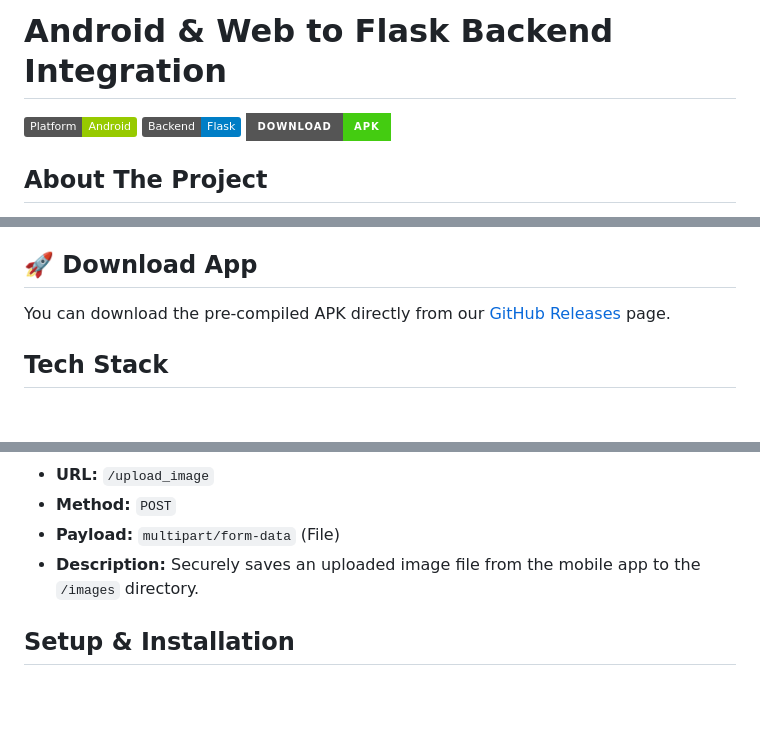
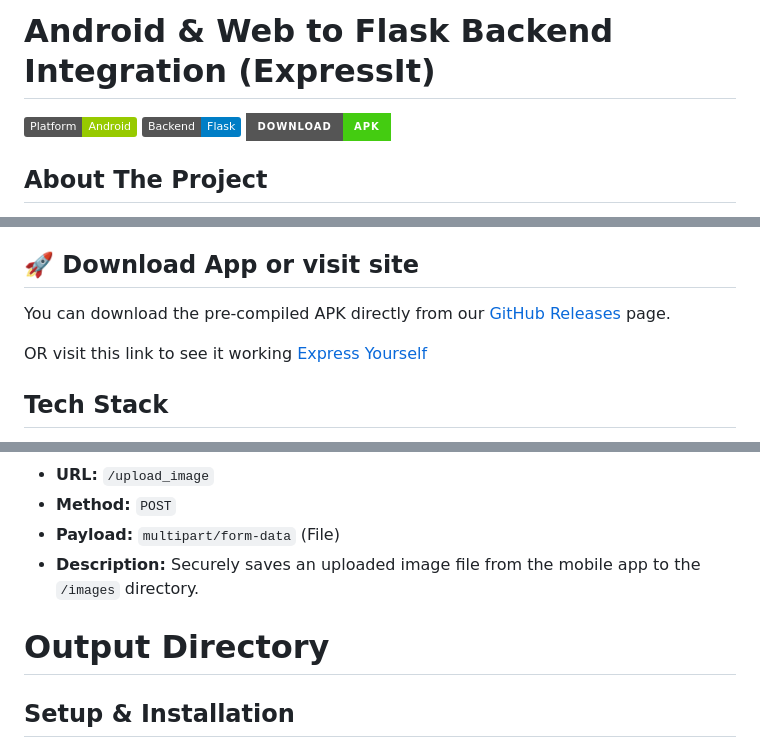
Before and after one commit to Xhaolean/Flask_Backend_PROJECT, a Markdown page: README.md, 3 parts joined by grey strips. Drawn GitHub-style; badges without logos; blank space fills up the shorter version.

```diff
--- a/README.md
+++ b/README.md
@@ -1,4 +1,4 @@
-# Android & Web to Flask Backend Integration
+# Android & Web to Flask Backend Integration (ExpressIt)
 
 ![Android](https://img.shields.io/badge/Platform-Android-green?style=flat&logo=android)
 ![Python](https://img.shields.io/badge/Backend-Flask-blue?style=flat&logo=flask)
@@ -23,8 +23,10 @@ This open-source project demonstrates how to connect front-end applications—sp
   * `Base64` encoded strings (Web Canvas upload)
 * **Client-Side Validation:** JavaScript payload sanitization and keyword blocking.
 
-## 🚀 Download App
+## 🚀 Download App or visit site
 You can download the pre-compiled APK directly from our [GitHub Releases](https://github.com/Xhaolean/Flask_Backend_PROJECT/releases/tag/Feedback) page.
+
+OR visit this link to see it working [Express Yourself](https://https://aleznaor.pythonanywhere.com/)
 
 ## Tech Stack
 * **Backend:** Python, Flask, Flask-CORS, pytz, Werkzeug
@@ -59,6 +61,9 @@ The Flask backend exposes the following REST endpoints:
 * **Payload:** `multipart/form-data` (File)
 * **Description:** Securely saves an uploaded image file from the mobile app to the `/images` directory.
 
+# Output Directory
+
+
 ## Setup & Installation
 
 ### Prerequisites
```
Also changed, not shown: other parts of README.md (+1 -1 lines).
